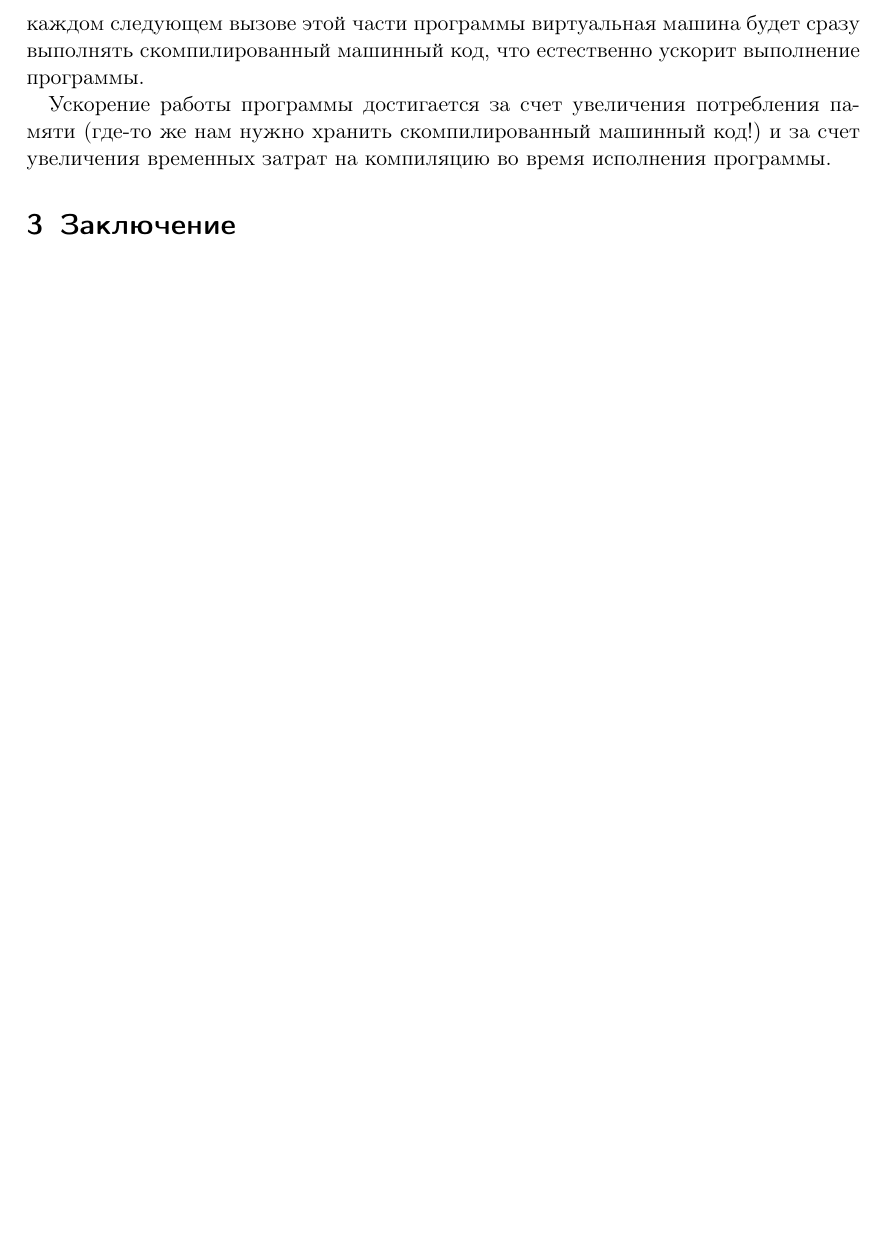
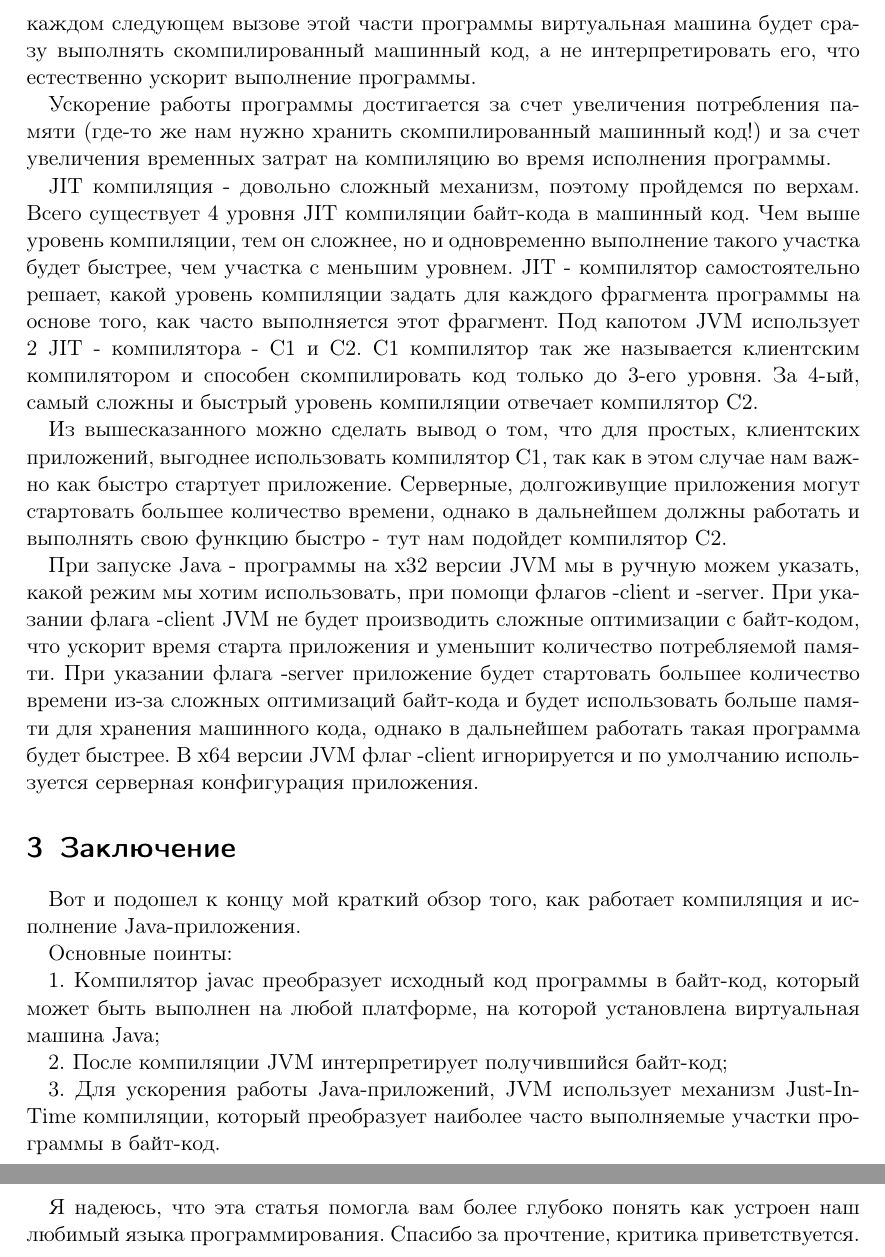
Before and after one commit to GolovPavel/articles, a LaTeX document (JVMIntroductionArticle/article.tex): part of page 4 of 4 before the commit and two parts of pages 4 and 5 of 5 after it, the two joined at a grey line, cut so that both start at the same text, the shorter picture padded with empty space. Compiled offline with LaTeX, dvips and Ghostscript.

Commit message:
First version of JVM article without images

```diff
--- a/JVMIntroductionArticle/article.tex
+++ b/JVMIntroductionArticle/article.tex
@@ -94,15 +94,28 @@ java Calculator 1 2
 
 \subsection{Just-in-time (JIT) компиляция}
 
-Простыми словами, механизм Just-In-Time компиляции заключается в следующем: если в программе присутствуют части кода, которые выполняются много раз, то их можно скомпилировать один раз в машинный код, чтобы в будущем ускорить их выполнение. После компиляции такой части программы в машинный код, при каждом следующем вызове этой части программы виртуальная машина будет сразу выполнять скомпилированный машинный код, что естественно ускорит выполнение программы.
+Простыми словами, механизм Just-In-Time компиляции заключается в следующем: если в программе присутствуют части кода, которые выполняются много раз, то их можно скомпилировать один раз в машинный код, чтобы в будущем ускорить их выполнение. После компиляции такой части программы в машинный код, при каждом следующем вызове этой части программы виртуальная машина будет сразу выполнять скомпилированный машинный код, а не интерпретировать его, что естественно ускорит выполнение программы.
 
 Ускорение работы программы достигается за счет увеличения потребления памяти (где-то же нам нужно хранить скомпилированный машинный код!) и за счет увеличения временных затрат на компиляцию во время исполнения программы.
 
-% Рассказать о том что это в рантайме все происходит
-% Рассказать об уровнях компиляции
-% Рассказать о threshold-e
-% Можно еще привести пример как компилится программа с помощью флага PrintCompile
+JIT компиляция - довольно сложный механизм, поэтому пройдемся по верхам. Всего существует 4 уровня JIT компиляции байт-кода в машинный код. Чем выше уровень компиляции, тем он сложнее, но и одновременно выполнение такого участка будет быстрее, чем участка с меньшим уровнем. JIT - компилятор самостоятельно решает, какой уровень компиляции задать для каждого фрагмента программы на основе того, как часто выполняется этот фрагмент. Под капотом JVM использует 2 JIT - компилятора - C1 и C2. C1 компилятор так же называется клиентским компилятором и способен скомпилировать код только до 3-его уровня. За 4-ый, самый сложны и быстрый уровень компиляции отвечает компилятор C2.
+
+Из вышесказанного можно сделать вывод о том, что для простых, клиентских приложений, выгоднее использовать компилятор C1, так как в этом случае нам важно как быстро стартует приложение. Серверные, долгоживущие приложения могут стартовать большее количество времени, однако в дальнейшем должны работать и выполнять свою функцию быстро - тут нам подойдет компилятор C2.
+
+При запуске Java - программы на x32 версии JVM мы в ручную можем указать, какой режим мы хотим использовать, при помощи флагов -client и -server. При указании флага -client JVM не будет производить сложные оптимизации с байт-кодом, что ускорит время старта приложения и уменьшит количество потребляемой памяти. При указании флага -server приложение будет стартовать большее количество времени из-за сложных оптимизаций байт-кода и будет использовать больше памяти для хранения машинного кода, однако в дальнейшем работать такая программа будет быстрее. В x64 версии JVM флаг -client игнорируется и по умолчанию используется серверная конфигурация приложения.
 
 \section{Заключение}
 
+Вот и подошел к концу мой краткий обзор того, как работает компиляция и исполнение Java-приложения.
+
+Основные поинты:
+
+1. Компилятор javac преобразует исходный код программы в байт-код, который может быть выполнен на любой платформе, на которой установлена виртуальная машина Java;
+
+2. После компиляции JVM интерпретирует получившийся байт-код;
+
+3. Для ускорения работы Java-приложений, JVM использует механизм Just-In-Time компиляции, который преобразует наиболее часто выполняемые участки программы в байт-код.
+
+Я надеюсь, что эта статья помогла вам более глубоко понять как устроен наш любимый языка программирования. Спасибо за прочтение, критика приветствуется.
+
 \end{document}
```
Also changed, not shown: JVMIntroductionArticle/code/Calculator.java (+9 -1 lines), JVMIntroductionArticle/article.pdf, JVMIntroductionArticle/article.tex (4 more changed lines), 4 other files.
